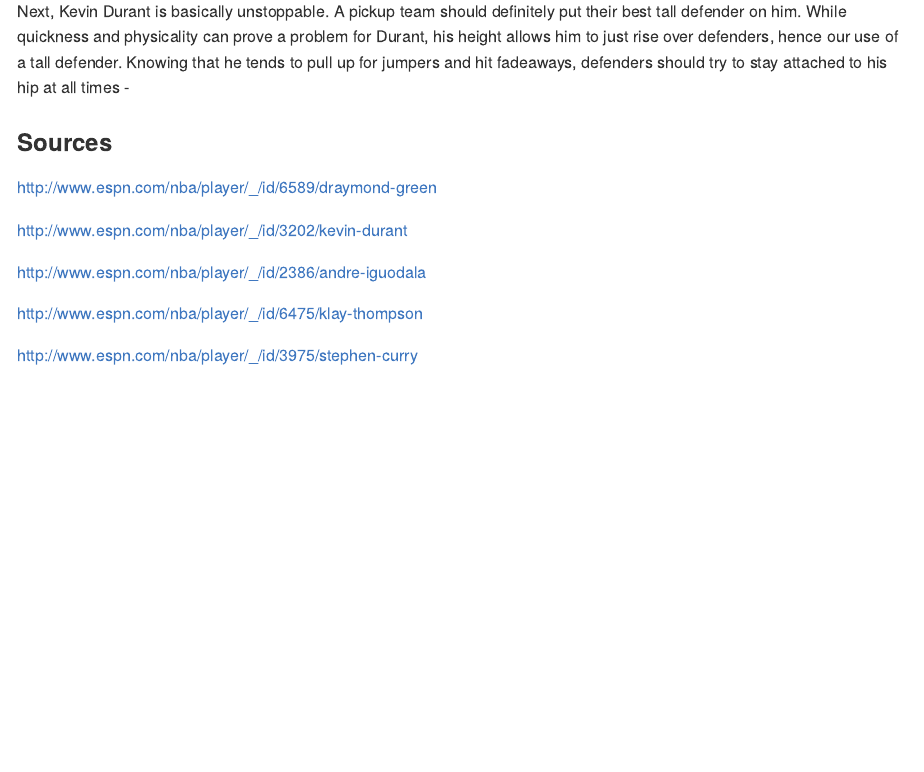
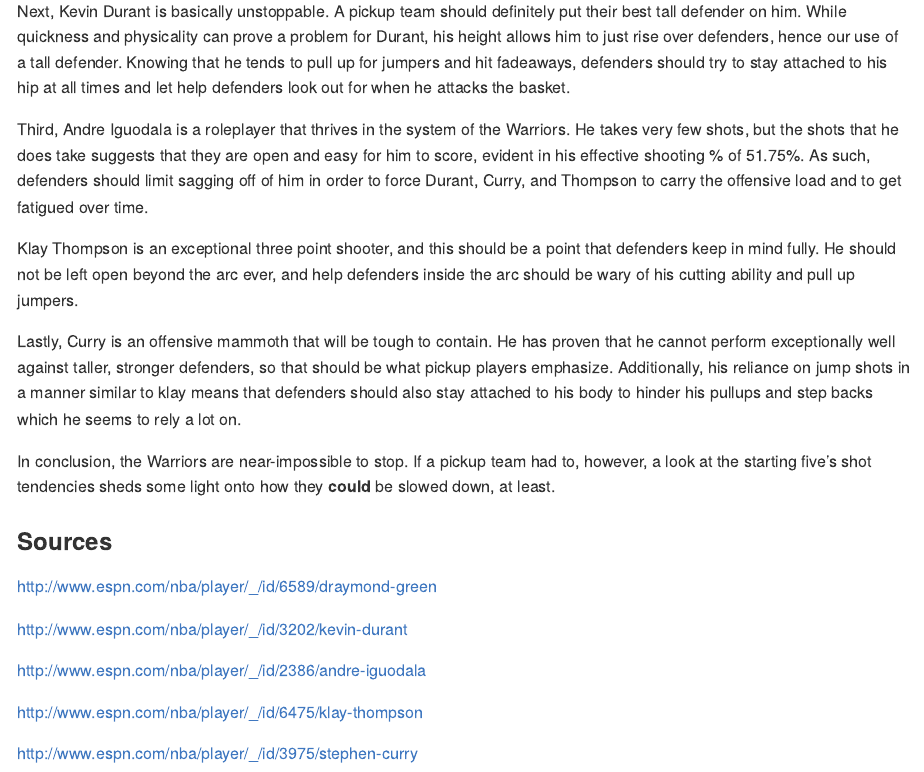
Before and after one commit to nishant-m/workout01, an R Markdown document (workout01/report/workout01-nishant-mishra.Rmd): the page in a window 1100 px wide, from 5600 px down. Rendered offline with R 4.5, knitr and Pandoc, with nearby package versions.

Commit message:
Report finished

```diff
--- a/workout01/report/workout01-nishant-mishra.Rmd
+++ b/workout01/report/workout01-nishant-mishra.Rmd
@@ -208,7 +208,15 @@
 
 First, with Draymond, defenders have to make sure they do not help off of him. While he certainly isn't an offensive powerhouse on the team, his ability to convert on open jump shots as well as his high 2PT % suggest that he is often left open, and opponents often pay for this. Instead, a pickup strategy should be to let the stars get theirs, because they are almost impossible to slow down, and attack the role players on defense to hinder their performances.
 
-Next, Kevin Durant is basically unstoppable. A pickup team should definitely put their best tall defender on him. While quickness and physicality can prove a problem for Durant, his height allows him to just rise over defenders, hence our use of a tall defender. Knowing that he tends to pull up for jumpers and hit fadeaways, defenders should try to stay attached to his hip at all times -
+Next, Kevin Durant is basically unstoppable. A pickup team should definitely put their best tall defender on him. While quickness and physicality can prove a problem for Durant, his height allows him to just rise over defenders, hence our use of a tall defender. Knowing that he tends to pull up for jumpers and hit fadeaways, defenders should try to stay attached to his hip at all times and let help defenders look out for when he attacks the basket.
+
+Third, Andre Iguodala is a roleplayer that thrives in the system of the Warriors. He takes very few shots, but the shots that he does take suggests that they are open and easy for him to score, evident in his effective shooting % of 51.75%. As such, defenders should limit sagging off of him in order to force Durant, Curry, and Thompson to carry the offensive load and to get fatigued over time.
+
+Klay Thompson is an exceptional three point shooter, and this should be a point that defenders keep in mind fully. He should not be left open beyond the arc ever, and help defenders inside the arc should be wary of his cutting ability and pull up jumpers.
+
+Lastly, Curry is an offensive mammoth that will be tough to contain. He has proven that he cannot perform exceptionally well against taller, stronger defenders, so that should be what pickup players emphasize. Additionally, his reliance on jump shots in a manner similar to klay means that defenders should also stay attached to his body to hinder his pullups and step backs which he seems to rely a lot on.
+
+In conclusion, the Warriors are near-impossible to stop. If a pickup team had to, however, a look at the starting five's shot tendencies sheds some light onto how they **could** be slowed down, at least.
 
 
 
```
Also changed, not shown: workout01/report/workout01-nishant-mishra.md.
